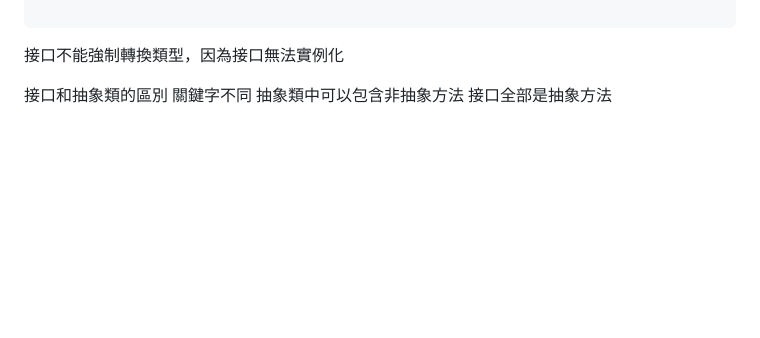
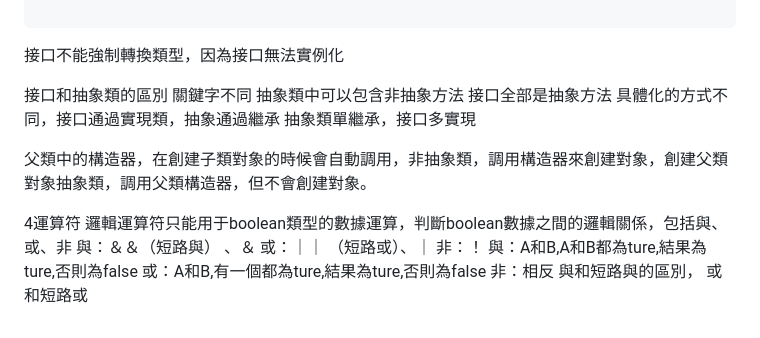
Before and after one commit to roy9177q-sys/zzy-hw, a Markdown page: Java概述/java概述.md, the part around the change. GitHub-like rendering; blank space fills up the shorter version.

Commit message:
vault backup: 2026-05-13 20:22:10

```diff
--- a/Java概述/java概述.md
+++ b/Java概述/java概述.md
@@ -148,3 +148,18 @@ publci void test(){
 接口和抽象類的區別
 關鍵字不同
 抽象類中可以包含非抽象方法 接口全部是抽象方法
+具體化的方式不同，接口通過實現類，抽象通過繼承
+抽象類單繼承，接口多實現
+
+父類中的構造器，在創建子類對象的時候會自動調用，非抽象類，調用構造器來創建對象，創建父類對象抽象類，調用父類構造器，但不會創建對象。
+
+4運算符
+邏輯運算符只能用于boolean類型的數據運算，判斷boolean數據之間的邏輯關係，包括與、或、非
+與：＆＆（短路與） 、＆
+或：｜｜ （短路或）、｜
+非：！
+與：A和B,A和B都為ture,結果為ture,否則為false
+或：A和B,有一個都為ture,結果為ture,否則為false
+非：相反
+與和短路與的區別，
+或和短路或
```
